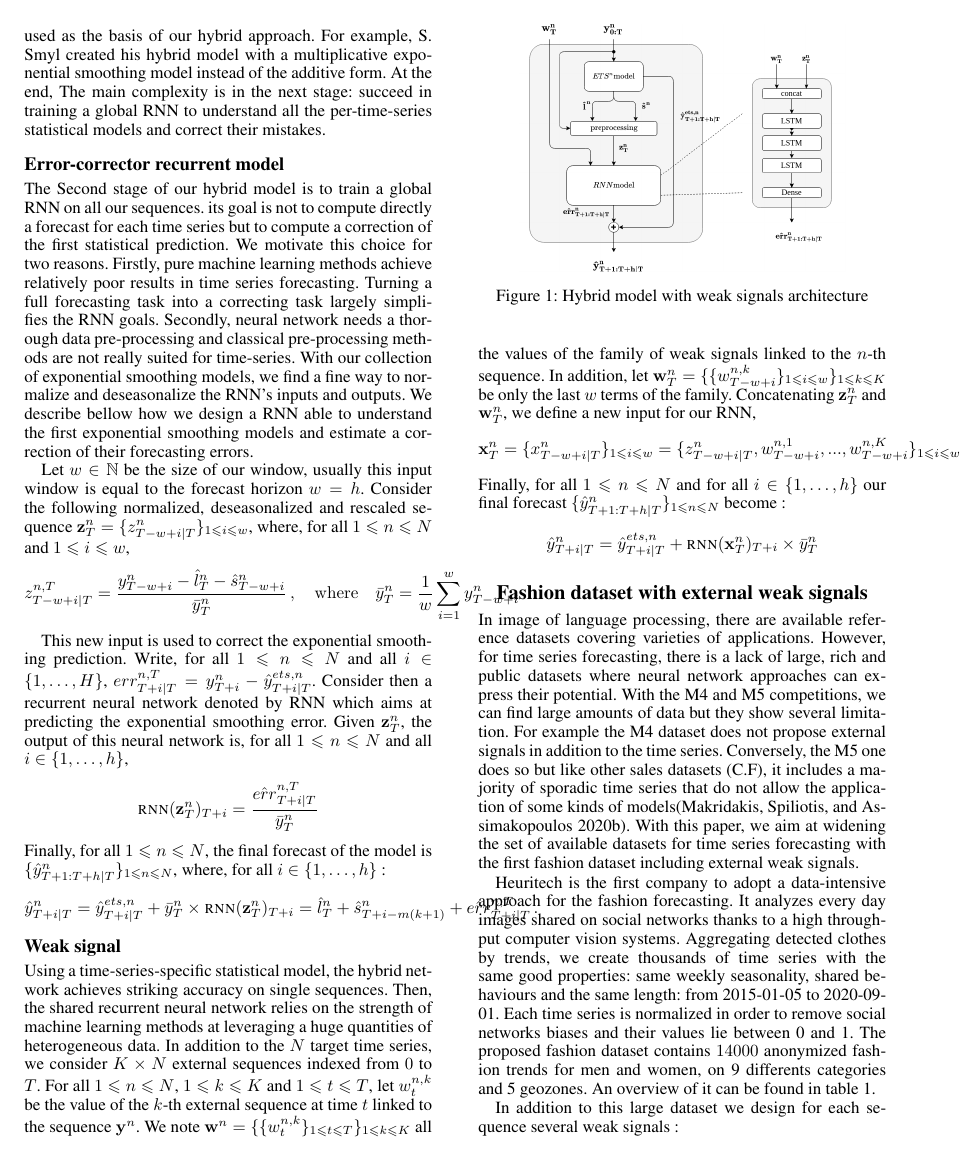
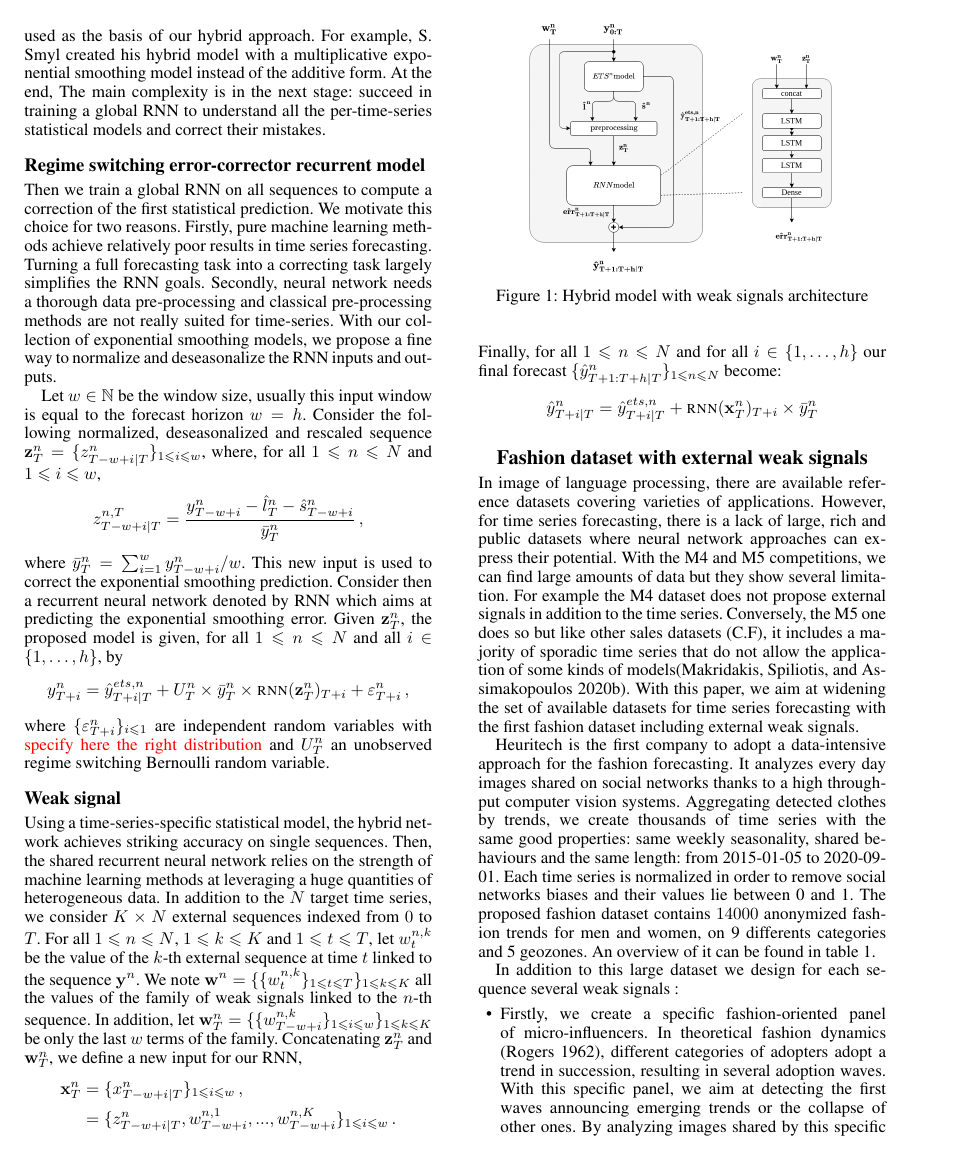
Before and after one commit to sylvainlc/21-hybridmodel, a LaTeX paper (hybridmodel.tex): page 3 of 7. Compiled offline with pdfLaTeX.

Commit message:
Added Bernoulli shift

```diff
--- a/hybridmodel.tex
+++ b/hybridmodel.tex
@@ -33,6 +33,7 @@
 \usepackage{amsthm}
 \usepackage{amssymb}
 \usepackage{booktabs}
+\usepackage{xcolor}
 
 \lstset{%
 	basicstyle={\footnotesize\ttfamily},% footnotesize acceptable for monospace
@@ -273,32 +274,39 @@ where $k = \lfloor(i-1)/m\rfloor$.
 
 This statistical model offers a fine approach to normalize and deseasonnalize the sequences. In addition, with its two recurrent equations only, it is simple to code and incorporate in a larger framework using deep learning model and GPUs. However, other statistical methods could have been used as the basis of our hybrid approach. For example, S. Smyl created his hybrid model with a multiplicative exponential smoothing model instead of the additive form. At the end, The main complexity is in the next stage: succeed in training a global RNN to understand all the per-time-series statistical models and correct their mistakes.
 
-\subsection{Error-corrector recurrent model}
+\subsection{Regime switching error-corrector recurrent model}
 
-The Second stage of our hybrid model is to train a global RNN on all our sequences. its goal is not to compute directly a forecast for each time series but to compute a correction of the first statistical prediction. We motivate this choice for two reasons. Firstly, pure machine learning methods achieve relatively poor results in time series forecasting. Turning a full forecasting task into a correcting task largely simplifies the RNN goals. Secondly, neural network needs a thorough data pre-processing and classical pre-processing methods are not really suited for time-series. With our collection of exponential smoothing models, we find a fine way to normalize and deseasonalize the RNN's inputs and outputs. We describe bellow how we design a RNN able to understand the first exponential smoothing models and estimate a correction of their forecasting errors.
+Then we train a global RNN on all sequences to compute a correction of the first statistical prediction. We motivate this choice for two reasons. Firstly, pure machine learning methods achieve relatively poor results in time series forecasting. Turning a full forecasting task into a correcting task largely simplifies the RNN goals. Secondly, neural network needs a thorough data pre-processing and classical pre-processing methods are not really suited for time-series. With our collection of exponential smoothing models, we propose a fine way to normalize and deseasonalize the RNN inputs and outputs. %We describe bellow how we design a RNN able to understand the first exponential smoothing models and estimate a correction of their forecasting errors.
 
-Let $\window \in \mathbb{N}$ be the size of our window, usually this input window is equal to the forecast horizon $\window = \lag$. Consider the following  normalized, deseasonalized and rescaled sequence $\rnnwindow^n_T = \{\rnn^{n}_{T-\window+i|T}\}_{1\leqslant i \leqslant w}$, where, for all $1\leqslant n \leqslant N$ and $1\leqslant i \leqslant w$,
+Let $\window \in \mathbb{N}$ be the window size, usually this input window is equal to the forecast horizon $\window = \lag$. Consider the following  normalized, deseasonalized and rescaled sequence $\rnnwindow^n_T = \{\rnn^{n}_{T-\window+i|T}\}_{1\leqslant i \leqslant w}$, where, for all $1\leqslant n \leqslant N$ and $1\leqslant i \leqslant w$,
 $$
-\rnn^{n,T}_{T-w+i|T} = \frac{\ts^n_{T-w+i} - \lvl^n_T - \seas^n_{T-w+i}}{\meants^n_T}\,, \quad \mathrm{where}\quad \meants^n_T = \frac{1}{w}\sum_{i = 1}^{w}  \ts^n_{T-w+i}\,.
+\rnn^{n,T}_{T-w+i|T} = \frac{\ts^n_{T-w+i} - \lvl^n_T - \seas^n_{T-w+i}}{\meants^n_T}\,,
 $$
-
-This new input is used to correct the exponential smoothing prediction.
-Write, for all $1\leqslant n \leqslant N$ and all $i \in \{1,\ldots,H\}$, $\err^{n,T}_{T+i|T} = \ts^n_{T+i} - \etspred^{ets,n}_{T+i|T}$.
-Consider then a recurrent neural network denoted by RNN which aims at predicting the exponential smoothing error. Given $\rnnwindow^n_T$, the output of this neural network is, for all $1\leqslant n \leqslant N$ and all $i \in \{1,\ldots,\lag\}$,
+where $ \meants^n_T = \sum_{i = 1}^{w}  \ts^n_{T-w+i}/w$. This new input is used to correct the exponential smoothing prediction. %Write, for all $1\leqslant n \leqslant N$ and all $i \in \{1,\ldots,H\}$, $\err^{n,T}_{T+i|T} = \ts^n_{T+i} - \etspred^{ets,n}_{T+i|T}$.
+Consider then a recurrent neural network denoted by RNN which aims at predicting the exponential smoothing error. Given $\rnnwindow^n_T$, the proposed model is given, for all $1\leqslant n \leqslant N$ and all $i \in \{1,\ldots,\lag\}$, by
 $$
-\rnnmodel(\rnnwindow^n_T)_{T+i} = \frac{\hat{\err}^{n,T}_{T+i|T}}{\meants^n_T}
+\ts^n_{T+i}  = \etspred^{ets,n}_{T+i|T} +  U^n_T\times\meants^n_T\times \rnnmodel(\rnnwindow^n_T)_{T+i} + \varepsilon^n_{T+i}\,,%\\
+%  &= \lvl^n_T + \seas^n_{T+i-m(k+1)} +  U^n_T\times\meants^n_T\times \rnnmodel(\rnnwindow^n_T)_{T+i} + \varepsilon^n_{T+i}\,,
 $$
-Finally, for all $1\leqslant n \leqslant N$, the  final forecast of the model is $\{\tspred^{n}_{T+1:T+\lag|T}\}_{1\leqslant n \leqslant N}$, where, for all $i \in \{1,\ldots,\lag\}$ :
-\begin{align*}
-\tspred^n_{T+i|T}  = \etspred^{ets,n}_{T+i|T} +  \meants^n_T\times \rnnmodel(\rnnwindow^n_T)_{T+i}  &= \lvl^n_T + \seas^n_{T+i-m(k+1)} + \hat{\err}^{n,T}_{T+i|T}\,.
-\end{align*}
+where $\{\varepsilon^n_{T+i}\}_{i\leqslant 1}$ are independent random variables with \textcolor{red}{specify here the right distribution} and $ U^n_T$ an unobserved regime switching Bernoulli random variable.
+%$$
+%\ts^n_{T+i} = \rnnmodel(\rnnwindow^n_T)_{T+i} = \frac{\hat{\err}^{n,T}_{T+i|T}}{\meants^n_T}
+%$$
+%Finally, for all $1\leqslant n \leqslant N$, the  final forecast of the model is $\{\tspred^{n}_{T+1:T+\lag|T}\}_{1\leqslant n \leqslant N}$, where, for all $i \in \{1,\ldots,\lag\}$ :
+%\begin{align*}
+%\tspred^n_{T+i|T}  &= \etspred^{ets,n}_{T+i|T} +  \meants^n_T\times \rnnmodel(\rnnwindow^n_T)_{T+i}\,,\\
+%  &= \lvl^n_T + \seas^n_{T+i-m(k+1)} + \hat{\err}^{n,T}_{T+i|T}\,.
+%\end{align*}
 
 \subsection{Weak signal}
 
 Using a time-series-specific statistical model, the hybrid network achieves striking accuracy on single sequences. Then, the shared recurrent neural network relies on the strength of machine learning methods at leveraging a huge quantities of heterogeneous data.
-In addition to the $N$ target time series, we consider $K \times N$ external sequences indexed from $0$ to $T$. For all $1\leqslant n \leqslant N$, $1\leqslant k \leqslant K$ and  $1\leqslant t \leqslant T$, let $\ws^{n,k}_t$ be the value of the $k$-th external sequence at time $t$ linked to the sequence $\fullts^n$. We note $\fullws^n = \{\{\ws_t^{n,k}\}_{1\leqslant t \leqslant T}\}_{1\leqslant k \leqslant K}$ all the values of the family of weak signals linked to the $n$-th sequence. In addition, let $\fullws^n_T = \{\{\ws_{T-w+i}^{n,k}\}_{1\leqslant i \leqslant \window}\}_{1\leqslant k \leqslant K}$ be only the last $\window$ terms of the family. Concatenating $ \rnnwindow^n_T$ and $\fullws^n_T$, we define a new input for our RNN,   $$\fullconcatinput^n_T = \{\concatinput^n_{T-w+i|T}\}_{1\leqslant i \leqslant w} = \{\rnn^n_{T-w+i|T}, \ws^{n,1}_{T-w+i},...,\ws^{n,K}_{T-w+i}\}_{1\leqslant i \leqslant w}$$
-Finally, for all $1\leqslant n \leqslant N$ and for all $i \in \{1,\ldots,\lag\}$ our final forecast $\{\tspred^{n}_{T+1:T+\lag|T}\}_{1\leqslant n \leqslant N}$ become :
-
+In addition to the $N$ target time series, we consider $K \times N$ external sequences indexed from $0$ to $T$. For all $1\leqslant n \leqslant N$, $1\leqslant k \leqslant K$ and  $1\leqslant t \leqslant T$, let $\ws^{n,k}_t$ be the value of the $k$-th external sequence at time $t$ linked to the sequence $\fullts^n$. We note $\fullws^n = \{\{\ws_t^{n,k}\}_{1\leqslant t \leqslant T}\}_{1\leqslant k \leqslant K}$ all the values of the family of weak signals linked to the $n$-th sequence. In addition, let $\fullws^n_T = \{\{\ws_{T-w+i}^{n,k}\}_{1\leqslant i \leqslant \window}\}_{1\leqslant k \leqslant K}$ be only the last $\window$ terms of the family. Concatenating $ \rnnwindow^n_T$ and $\fullws^n_T$, we define a new input for our RNN,
+\begin{align*}
+\fullconcatinput^n_T &= \{\concatinput^n_{T-w+i|T}\}_{1\leqslant i \leqslant w}\,, \\
+&= \{\rnn^n_{T-w+i|T}, \ws^{n,1}_{T-w+i},...,\ws^{n,K}_{T-w+i}\}_{1\leqslant i \leqslant w}\,.
+\end{align*}
+Finally, for all $1\leqslant n \leqslant N$ and for all $i \in \{1,\ldots,\lag\}$ our final forecast $\{\tspred^{n}_{T+1:T+\lag|T}\}_{1\leqslant n \leqslant N}$ become:
 $$
 \tspred^n_{T+i|T}
 = \etspred^{ets,n}_{T+i|T} +  \rnnmodel(\fullconcatinput^n_T)_{T+i} \times \meants^n_T
```
Also changed, not shown: hybridmodel.tex (22 more changed lines).
